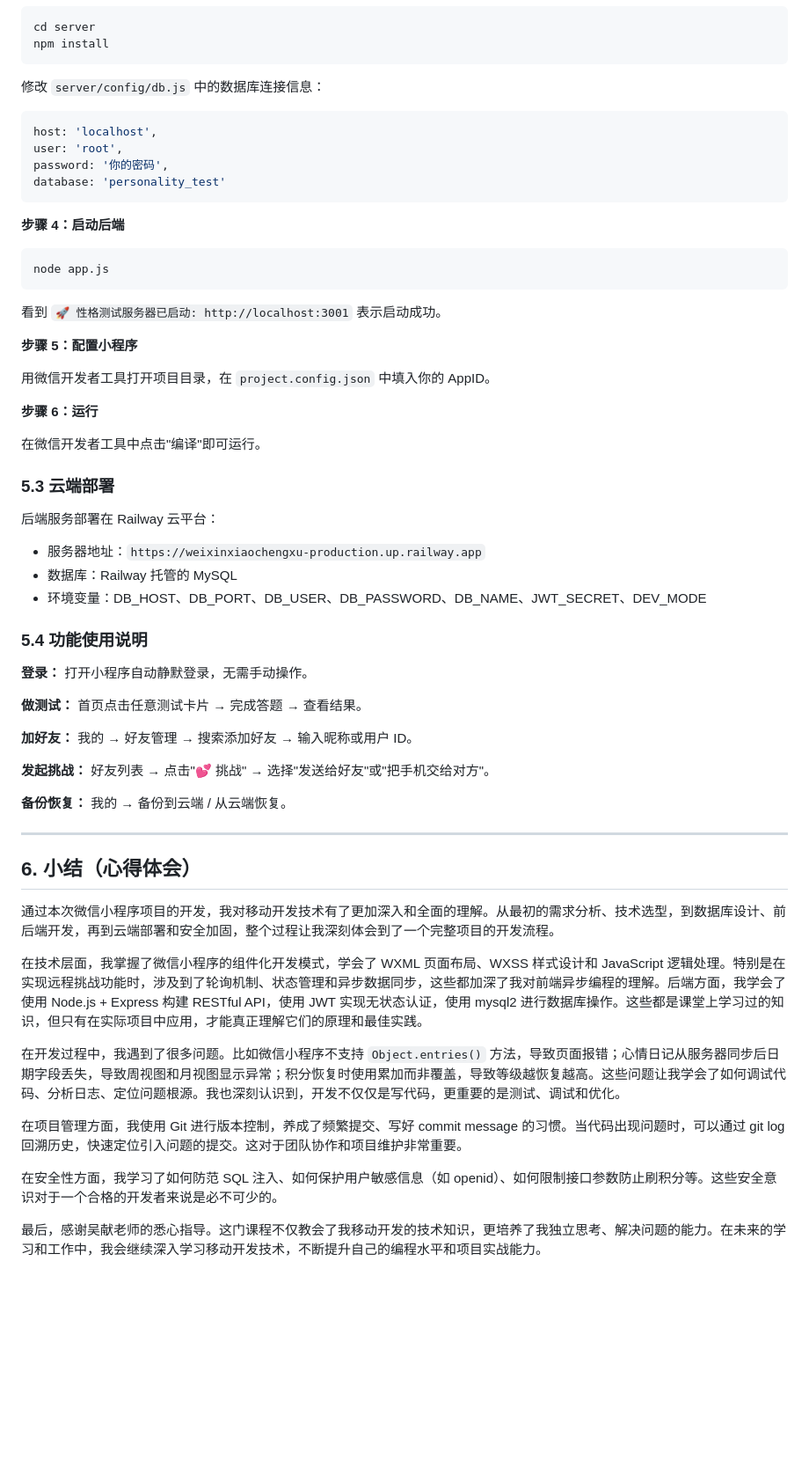
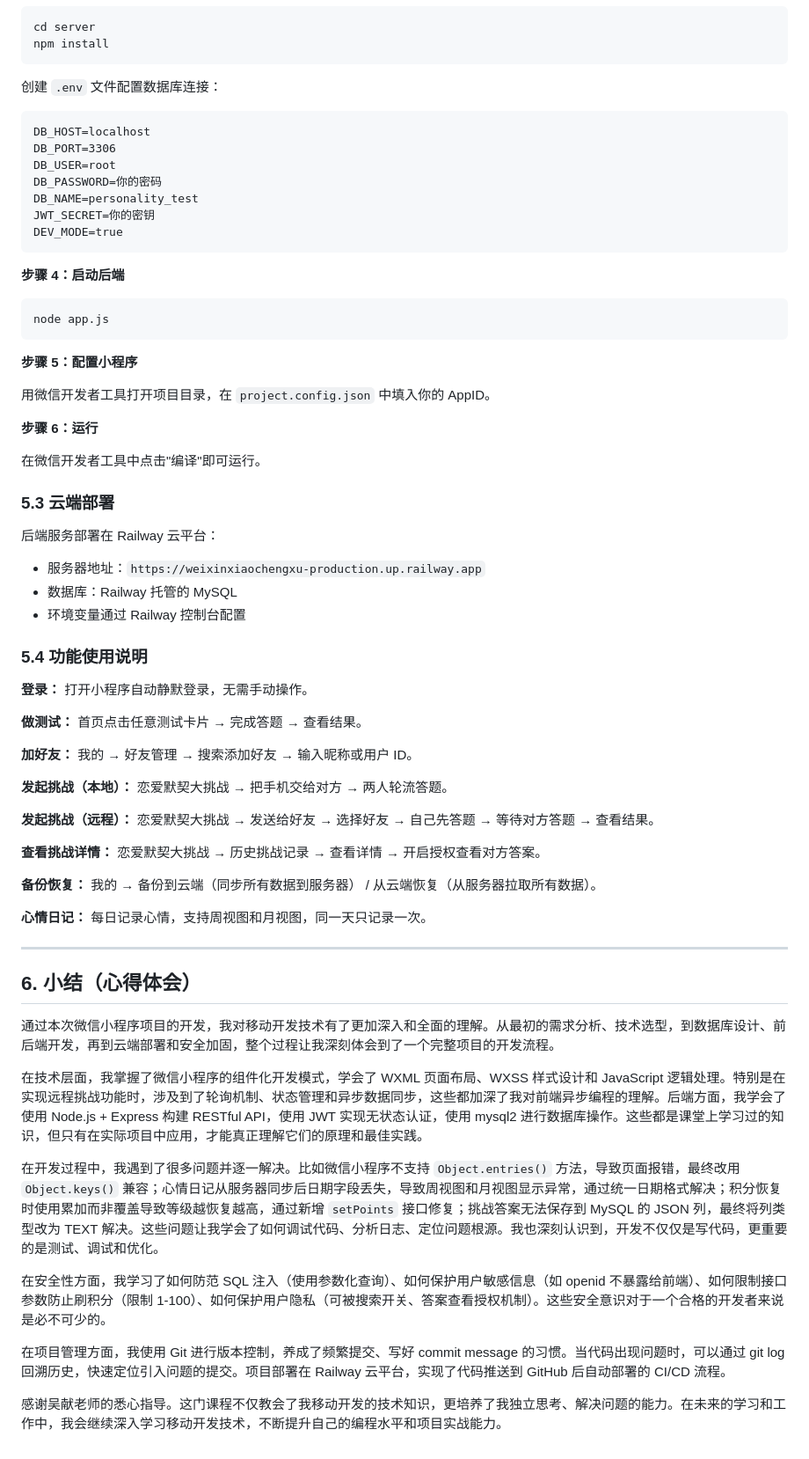
Before and after one commit to blankLeaving99/weixinxiaochengxu, a Markdown page: 期末作品报告.md, the part around one of its changes. Shown at 88% size. Drawn GitHub-style; blank space fills up the shorter version.

````diff
--- a/期末作品报告.md
+++ b/期末作品报告.md
@@ -321,20 +323,21 @@ cd server
 npm install
 ```
 
-修改 `server/config/db.js` 中的数据库连接信息：
-```js
-host: 'localhost',
-user: 'root',
-password: '你的密码',
-database: 'personality_test'
+创建 `.env` 文件配置数据库连接：
+```
+DB_HOST=localhost
+DB_PORT=3306
+DB_USER=root
+DB_PASSWORD=你的密码
+DB_NAME=personality_test
+JWT_SECRET=你的密钥
+DEV_MODE=true
 ```
 
 **步骤 4：启动后端**
 ```bash
 node app.js
 ```
-
-看到 `🚀 性格测试服务器已启动: http://localhost:3001` 表示启动成功。
 
 **步骤 5：配置小程序**
 
@@ -349,7 +352,7 @@ node app.js
 后端服务部署在 Railway 云平台：
 - 服务器地址：`https://weixinxiaochengxu-production.up.railway.app`
 - 数据库：Railway 托管的 MySQL
-- 环境变量：DB_HOST、DB_PORT、DB_USER、DB_PASSWORD、DB_NAME、JWT_SECRET、DEV_MODE
+- 环境变量通过 Railway 控制台配置
 
 ### 5.4 功能使用说明
 
@@ -359,9 +362,15 @@ node app.js
 
 **加好友：** 我的 → 好友管理 → 搜索添加好友 → 输入昵称或用户 ID。
 
-**发起挑战：** 好友列表 → 点击"💕 挑战" → 选择"发送给好友"或"把手机交给对方"。
+**发起挑战（本地）：** 恋爱默契大挑战 → 把手机交给对方 → 两人轮流答题。
 
-**备份恢复：** 我的 → 备份到云端 / 从云端恢复。
+**发起挑战（远程）：** 恋爱默契大挑战 → 发送给好友 → 选择好友 → 自己先答题 → 等待对方答题 → 查看结果。
+
+**查看挑战详情：** 恋爱默契大挑战 → 历史挑战记录 → 查看详情 → 开启授权查看对方答案。
+
+**备份恢复：** 我的 → 备份到云端（同步所有数据到服务器） / 从云端恢复（从服务器拉取所有数据）。
+
+**心情日记：** 每日记录心情，支持周视图和月视图，同一天只记录一次。
 
 ---
 
@@ -371,10 +380,10 @@ node app.js
 
 在技术层面，我掌握了微信小程序的组件化开发模式，学会了 WXML 页面布局、WXSS 样式设计和 JavaScript 逻辑处理。特别是在实现远程挑战功能时，涉及到了轮询机制、状态管理和异步数据同步，这些都加深了我对前端异步编程的理解。后端方面，我学会了使用 Node.js + Express 构建 RESTful API，使用 JWT 实现无状态认证，使用 mysql2 进行数据库操作。这些都是课堂上学习过的知识，但只有在实际项目中应用，才能真正理解它们的原理和最佳实践。
 
-在开发过程中，我遇到了很多问题。比如微信小程序不支持 `Object.entries()` 方法，导致页面报错；心情日记从服务器同步后日期字段丢失，导致周视图和月视图显示异常；积分恢复时使用累加而非覆盖，导致等级越恢复越高。这些问题让我学会了如何调试代码、分析日志、定位问题根源。我也深刻认识到，开发不仅仅是写代码，更重要的是测试、调试和优化。
+在开发过程中，我遇到了很多问题并逐一解决。比如微信小程序不支持 `Object.entries()` 方法，导致页面报错，最终改用 `Object.keys()` 兼容；心情日记从服务器同步后日期字段丢失，导致周视图和月视图显示异常，通过统一日期格式解决；积分恢复时使用累加而非覆盖导致等级越恢复越高，通过新增 `setPoints` 接口修复；挑战答案无法保存到 MySQL 的 JSON 列，最终将列类型改为 TEXT 解决。这些问题让我学会了如何调试代码、分析日志、定位问题根源。我也深刻认识到，开发不仅仅是写代码，更重要的是测试、调试和优化。
 
-在项目管理方面，我使用 Git 进行版本控制，养成了频繁提交、写好 commit message 的习惯。当代码出现问题时，可以通过 git log 回溯历史，快速定位引入问题的提交。这对于团队协作和项目维护非常重要。
+在安全性方面，我学习了如何防范 SQL 注入（使用参数化查询）、如何保护用户敏感信息（如 openid 不暴露给前端）、如何限制接口参数防止刷积分（限制 1-100）、如何保护用户隐私（可被搜索开关、答案查看授权机制）。这些安全意识对于一个合格的开发者来说是必不可少的。
 
-在安全性方面，我学习了如何防范 SQL 注入、如何保护用户敏感信息（如 openid）、如何限制接口参数防止刷积分等。这些安全意识对于一个合格的开发者来说是必不可少的。
+在项目管理方面，我使用 Git 进行版本控制，养成了频繁提交、写好 commit message 的习惯。当代码出现问题时，可以通过 git log 回溯历史，快速定位引入问题的提交。项目部署在 Railway 云平台，实现了代码推送到 GitHub 后自动部署的 CI/CD 流程。
 
-最后，感谢吴献老师的悉心指导。这门课程不仅教会了我移动开发的技术知识，更培养了我独立思考、解决问题的能力。在未来的学习和工作中，我会继续深入学习移动开发技术，不断提升自己的编程水平和项目实战能力。
+感谢吴献老师的悉心指导。这门课程不仅教会了我移动开发的技术知识，更培养了我独立思考、解决问题的能力。在未来的学习和工作中，我会继续深入学习移动开发技术，不断提升自己的编程水平和项目实战能力。
````
Also changed, not shown: other parts of 期末作品报告.md (+52 -50 lines).
